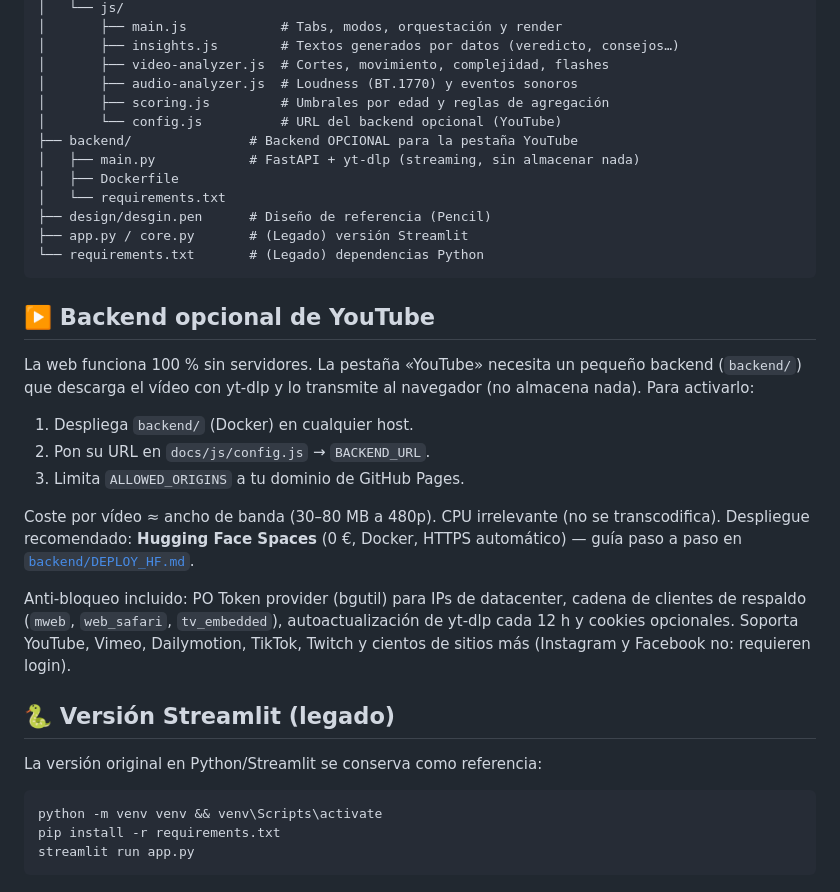
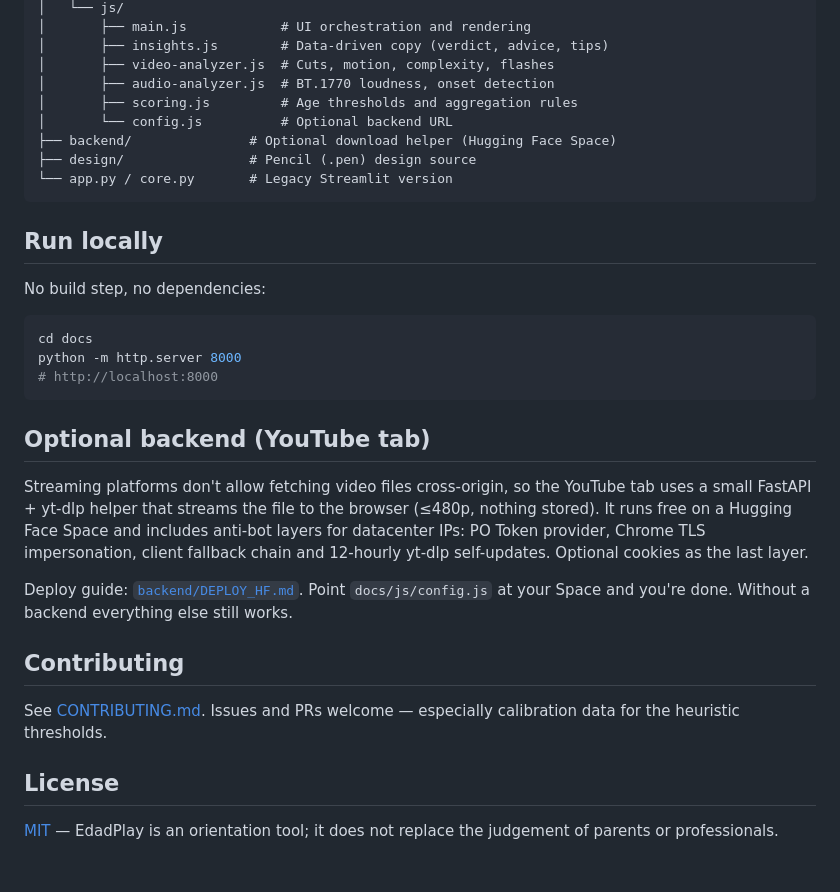
Before and after one commit to digiflowhelp-stack/Kiddometer, a Markdown page: README.md, the part around the change printed below. Drawn GitHub-style.

````diff
--- a/README.md
+++ b/README.md
@@ -58,45 +49,35 @@ edadPlay
 │   └── js/
-│       ├── main.js            # Tabs, modos, orquestación y render
-│       ├── insights.js        # Textos generados por datos (veredicto, consejos…)
-│       ├── video-analyzer.js  # Cortes, movimiento, complejidad, flashes
-│       ├── audio-analyzer.js  # Loudness (BT.1770) y eventos sonoros
-│       ├── scoring.js         # Umbrales por edad y reglas de agregación
-│       └── config.js          # URL del backend opcional (YouTube)
-├── backend/               # Backend OPCIONAL para la pestaña YouTube
-│   ├── main.py            # FastAPI + yt-dlp (streaming, sin almacenar nada)
-│   ├── Dockerfile
-│   └── requirements.txt
-├── design/desgin.pen      # Diseño de referencia (Pencil)
-├── app.py / core.py       # (Legado) versión Streamlit
-└── requirements.txt       # (Legado) dependencias Python
+│       ├── main.js            # UI orchestration and rendering
+│       ├── insights.js        # Data-driven copy (verdict, advice, tips)
+│       ├── video-analyzer.js  # Cuts, motion, complexity, flashes
+│       ├── audio-analyzer.js  # BT.1770 loudness, onset detection
+│       ├── scoring.js         # Age thresholds and aggregation rules
+│       └── config.js          # Optional backend URL
+├── backend/               # Optional download helper (Hugging Face Space)
+├── design/                # Pencil (.pen) design source
+└── app.py / core.py       # Legacy Streamlit version
 ```
 
-## ▶️ Backend opcional de YouTube
+## Run locally
 
-La web funciona 100 % sin servidores. La pestaña «YouTube» necesita un pequeño
-backend (`backend/`) que descarga el vídeo con yt-dlp y lo transmite al
-navegador (no almacena nada). Para activarlo:
-
-1. Despliega `backend/` (Docker) en cualquier host.
-2. Pon su URL en `docs/js/config.js` → `BACKEND_URL`.
-3. Limita `ALLOWED_ORIGINS` a tu dominio de GitHub Pages.
-
-Coste por vídeo ≈ ancho de banda (30–80 MB a 480p). CPU irrelevante (no se
-transcodifica). Despliegue recomendado: **Hugging Face Spaces** (0 €, Docker,
-HTTPS automático) — guía paso a paso en [`backend/DEPLOY_HF.md`](backend/DEPLOY_HF.md).
-
-Anti-bloqueo incluido: PO Token provider (bgutil) para IPs de datacenter,
-cadena de clientes de respaldo (`mweb`, `web_safari`, `tv_embedded`),
-autoactualización de yt-dlp cada 12 h y cookies opcionales. Soporta YouTube,
-Vimeo, Dailymotion, TikTok, Twitch y cientos de sitios más (Instagram y
-Facebook no: requieren login).
-
-## 🐍 Versión Streamlit (legado)
-
-La versión original en Python/Streamlit se conserva como referencia:
+No build step, no dependencies:
 
 ```bash
-python -m venv venv && venv\Scripts\activate
-pip install -r requirements.txt
-streamlit run app.py
+cd docs
+python -m http.server 8000
+# http://localhost:8000
 ```
+
+## Optional backend (YouTube tab)
+
+Streaming platforms don't allow fetching video files cross-origin, so the YouTube tab uses a small FastAPI + yt-dlp helper that streams the file to the browser (≤480p, nothing stored). It runs free on a Hugging Face Space and includes anti-bot layers for datacenter IPs: PO Token provider, Chrome TLS impersonation, client fallback chain and 12-hourly yt-dlp self-updates. Optional cookies as the last layer.
+
+Deploy guide: [`backend/DEPLOY_HF.md`](backend/DEPLOY_HF.md). Point `docs/js/config.js` at your Space and you're done. Without a backend everything else still works.
+
+## Contributing
+
+See [CONTRIBUTING.md](CONTRIBUTING.md). Issues and PRs welcome — especially calibration data for the heuristic thresholds.
+
+## License
+
+[MIT](LICENSE) — EdadPlay is an orientation tool; it does not replace the judgement of parents or professionals.
````
Also changed, not shown: other parts of README.md (+37 -46 lines), CHANGELOG.md (added, +43 -0 lines), CONTRIBUTING.md (added, +64 -0 lines), .github/screenshots/home.png (added), .github/screenshots/results.png (added), 2 other files.
